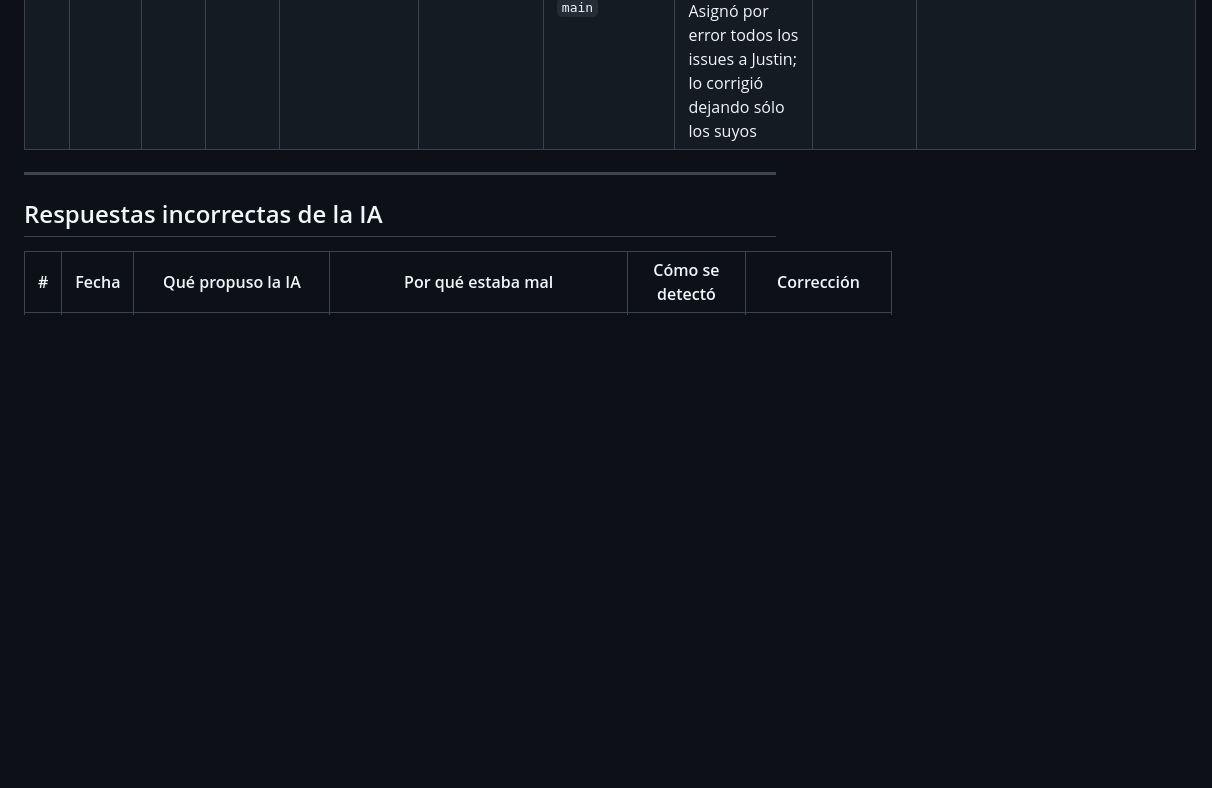
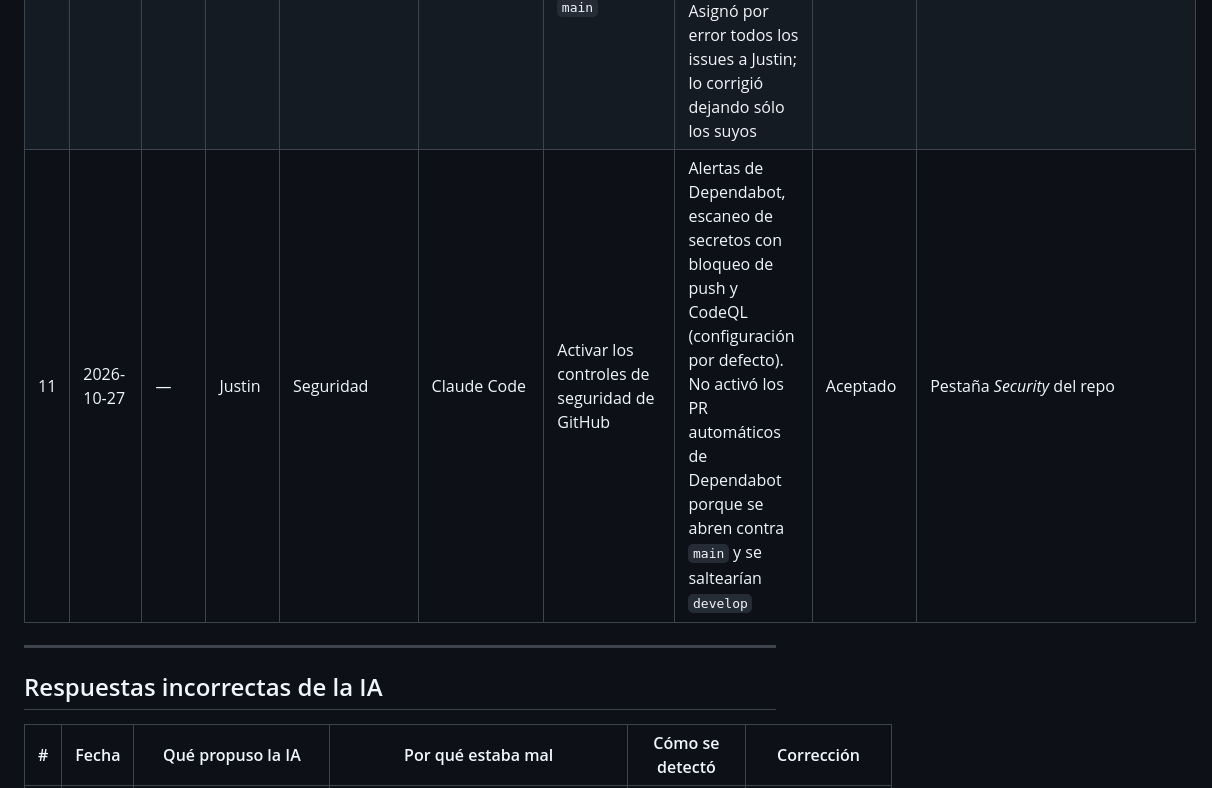
Before and after one commit to JustinBr88/Proyecto-T-picos, a Markdown page: docs/AI_LOG.md, the part around the change. GitHub-like rendering; blank space fills up the shorter version.

```diff
--- a/docs/AI_LOG.md
+++ b/docs/AI_LOG.md
@@ -26,6 +26,7 @@ Registro del uso de IA en el proyecto. Se completa **durante** el desarrollo, no
 | 8 | 2026-10-27 | 0 | Justin | Testing | Claude Code | Correr los tests de integración con Docker | Detectó que la carpeta montada en el contenedor llegaba vacía (Docker Desktop no compartía el disco D), que los tests ocultaban ese error como *skipped* y que los comandos CLI fallaban desde los tests. Corrigió los tres: 34/34 en verde | Aceptado | `7255a33` |
 | 9 | 2026-10-27 | 0 | Justin | QA | Claude Code | Probar en el navegador login, búsqueda, reserva, actualización y cancelación | Los cinco flujos funcionan. Encontró BUG-6 (error del frontend original en "Actualizar reserva") y que su propia afirmación sobre BUG-2 era falsa (respuesta incorrecta #4) | BUG-6 queda pendiente para el equipo | `docs/SPEC.md` §1 |
 | 10 | 2026-10-27 | — | Justin | Gestión | Claude Code | Crear issues, etiquetas y ramas en GitHub y proteger `main` | Issues #2–#7 generados desde el SPEC, etiquetas `caso-N`, `ia-incorrecta` y `ia-rechazado`, rama `develop` y ramas de cada caso. Asignó por error todos los issues a Justin; lo corrigió dejando sólo los suyos | Aceptado | Issues #2–#7 |
+| 11 | 2026-10-27 | — | Justin | Seguridad | Claude Code | Activar los controles de seguridad de GitHub | Alertas de Dependabot, escaneo de secretos con bloqueo de push y CodeQL (configuración por defecto). No activó los PR automáticos de Dependabot porque se abren contra `main` y se saltearían `develop` | Aceptado | Pestaña *Security* del repo |
 
 ---
 
```
Also changed, not shown: README.md (+8 -0 lines).
